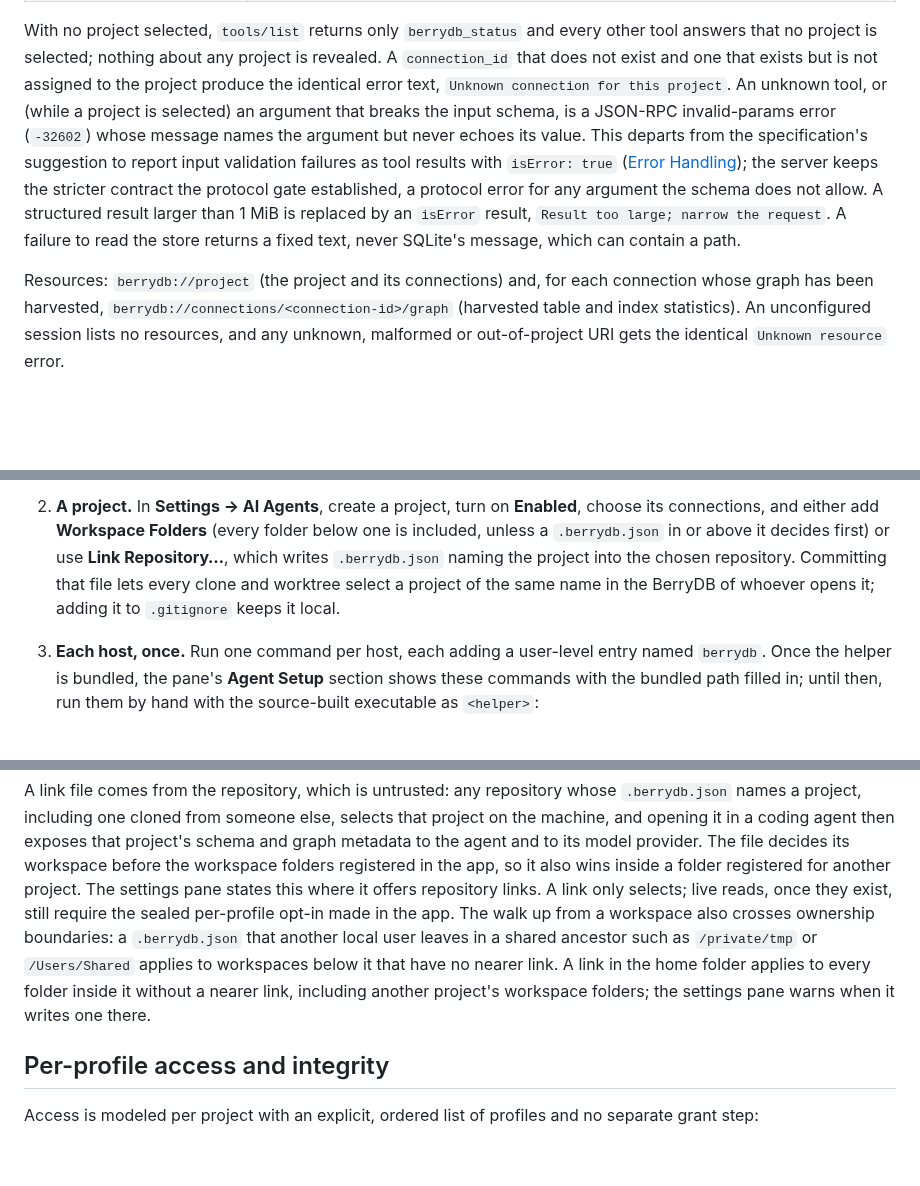
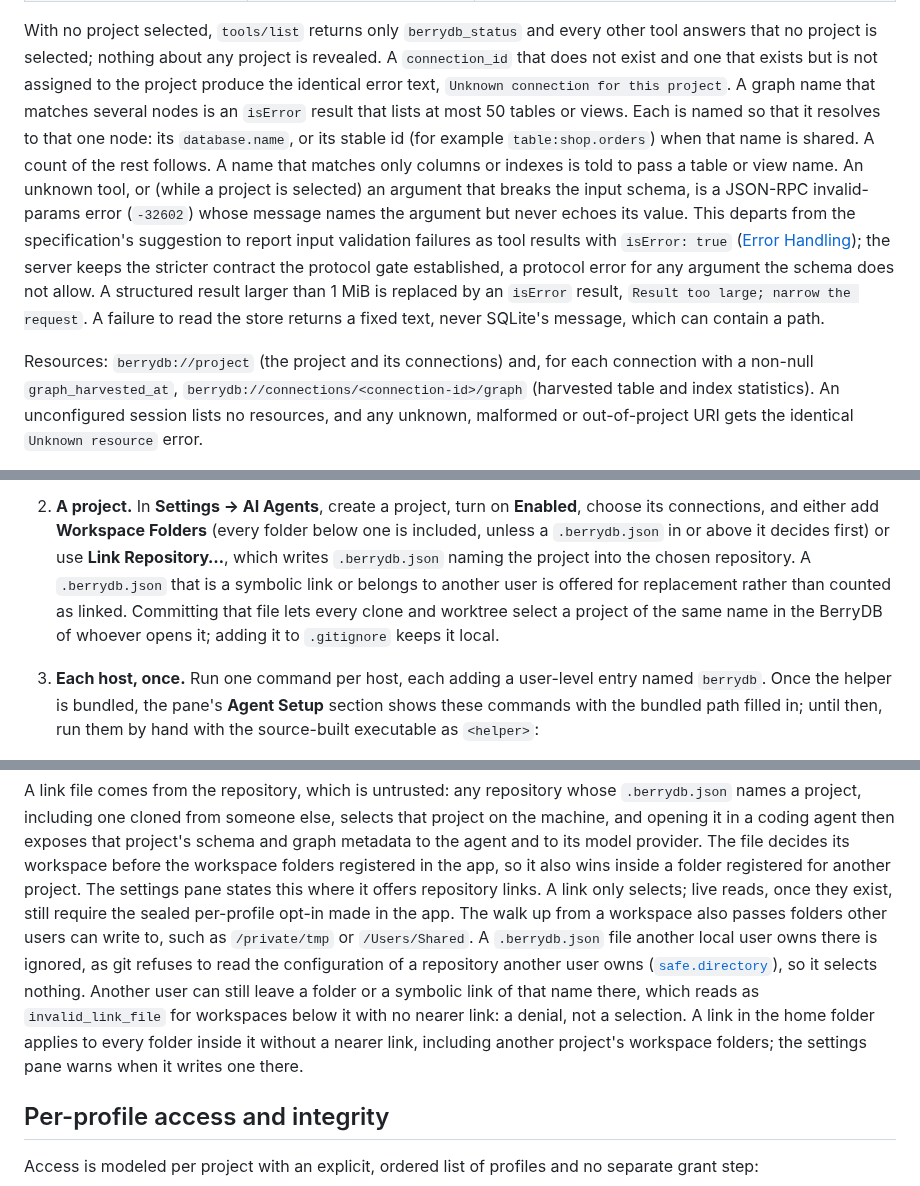
Before and after one commit to berry-apps/berrydb-desktop, a Markdown page: docs/architecture/mcp-server.md, 3 parts joined by grey strips. Rendered like a GitHub page; blank space fills up the shorter version.

Commit message:
docs(mcp): describe harvest times, ambiguous names and link-file owners
The architecture document now states what graph_harvested_at and
get_schema's harvested_at mean, which connections list a graph resource,
how an ambiguous graph name is answered, and that a linked .berrydb.json
that is a symbolic link or owned by another user is never followed or
trusted, by the helper or by the settings pane.

Co-Authored-By: Claude Opus 5.5 <noreply@anthropic.com>

```diff
--- a/docs/architecture/mcp-server.md
+++ b/docs/architecture/mcp-server.md
@@ -95,7 +95,12 @@ With no project selected, `tools/list` returns only `berrydb_status` and
 every other tool answers that no project is selected; nothing about any
 project is revealed. A `connection_id` that does not exist and one that
 exists but is not assigned to the project produce the identical error text,
-`Unknown connection for this project`. An unknown tool, or (while a project
+`Unknown connection for this project`. A graph name that matches several
+nodes is an `isError` result that lists at most 50 tables or views. Each is
+named so that it resolves to that one node: its `database.name`, or its
+stable id (for example `table:shop.orders`) when that name is shared. A
+count of the rest follows. A name that matches only columns or indexes is
+told to pass a table or view name. An unknown tool, or (while a project
 is selected) an argument that breaks the input schema, is a JSON-RPC
 invalid-params error (`-32602`) whose message names the argument but never
 echoes its value. This departs from
@@ -109,7 +114,7 @@ result larger than 1 MiB is replaced by an `isError` result,
 returns a fixed text, never SQLite's message, which can contain a path.
 
 Resources: `berrydb://project` (the project and its connections) and, for
-each connection whose graph has been harvested,
+each connection with a non-null `graph_harvested_at`,
 `berrydb://connections/<connection-id>/graph` (harvested table and index
 statistics). An unconfigured session lists no resources, and any unknown,
 malformed or out-of-project URI gets the identical `Unknown resource`
@@ -164,10 +169,12 @@ character removes the question.
    **Enabled**, choose its connections, and either add **Workspace
    Folders** (every folder below one is included, unless a `.berrydb.json`
    in or above it decides first) or use **Link Repository…**, which writes
-   `.berrydb.json` naming the project into the chosen repository.
-   Committing that file lets every clone and worktree select a project of
-   the same name in the BerryDB of whoever opens it; adding it to
-   `.gitignore` keeps it local.
+   `.berrydb.json` naming the project into the chosen repository. A
+   `.berrydb.json` that is a symbolic link or belongs to another user is
+   offered for replacement rather than counted as linked. Committing that
+   file lets every clone and worktree select a project of the same name in
+   the BerryDB of whoever opens it; adding it to `.gitignore` keeps it
+   local.
 3. **Each host, once.** Run one command per host, each adding a
    user-level entry named `berrydb`. Once the helper is bundled, the pane's
    **Agent Setup** section shows these commands with the bundled path
@@ -314,12 +323,17 @@ workspace folders registered in the app, so it also wins inside a folder
 registered for another project. The settings pane states this where it
 offers repository links. A link only selects; live reads, once they exist,
 still require the sealed per-profile opt-in made in the app. The walk up
-from a workspace also crosses ownership boundaries: a `.berrydb.json` that
-another local user leaves in a shared ancestor such as `/private/tmp` or
-`/Users/Shared` applies to workspaces below it that have no nearer link. A
-link in the home folder applies to every folder inside it without a nearer
-link, including another project's workspace folders; the settings pane
-warns when it writes one there.
+from a workspace also passes folders other users can write to, such as
+`/private/tmp` or `/Users/Shared`. A `.berrydb.json` file another local
+user owns there is ignored, as git refuses to read the configuration of a
+repository another user owns
+([`safe.directory`](https://git-scm.com/docs/git-config#Documentation/git-config.txt-safedirectory)),
+so it selects nothing. Another user can still leave a folder or a symbolic
+link of that name there, which reads as `invalid_link_file` for workspaces
+below it with no nearer link: a denial, not a selection. A link in the home
+folder applies to every folder inside it without a nearer link, including
+another project's workspace folders; the settings pane warns when it writes
+one there.
 
 ## Per-profile access and integrity
 
```
Also changed, not shown: other parts of docs/architecture/mcp-server.md (+6 -4 lines).
